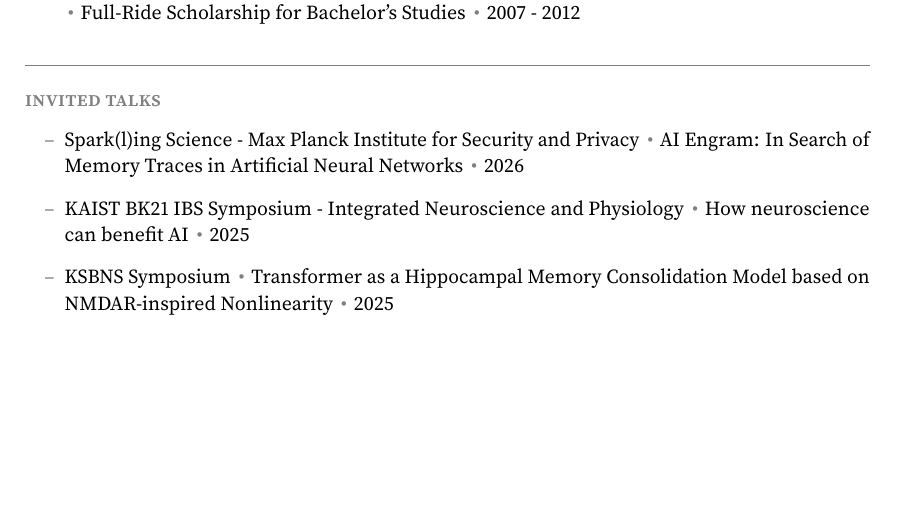
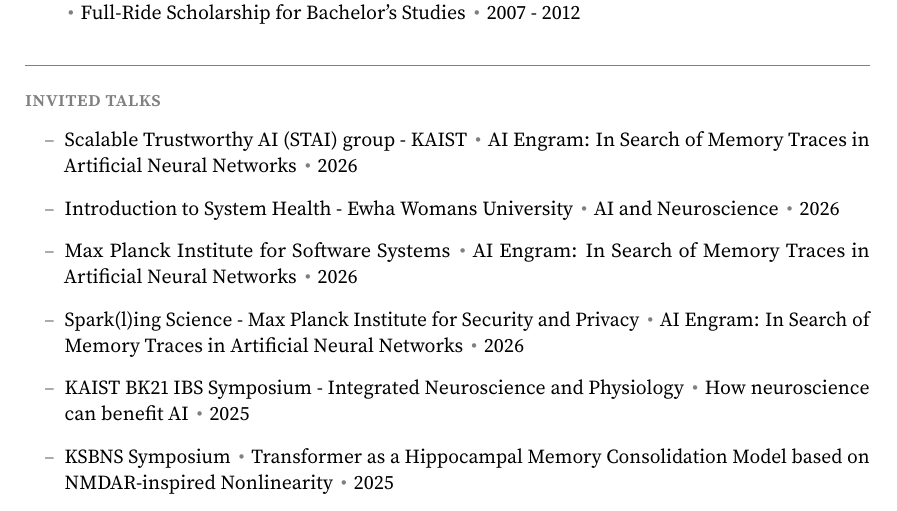
Before and after one commit to jeakwon/jeakwon.github.io, a LaTeX CV (cv.tex): part of page 2 of 5 before the commit and part of page 2 of 6 after it, cut so that both start at the same text, the shorter picture padded with empty space. Compiled offline with pdfLaTeX.

Commit message:
Auto-update CV PDF from cv.yml + papers.bib

```diff
--- a/cv.tex
+++ b/cv.tex
@@ -107,6 +107,9 @@
 \block{invited talks}
 
 \begin{itemize}
+\item Scalable Trustworthy AI (STAI) group - KAIST \sep AI Engram: In Search of Memory Traces in Artificial Neural Networks \sep 2026
+\item Introduction to System Health - Ewha Womans University \sep AI and Neuroscience \sep 2026
+\item Max Planck Institute for Software Systems \sep AI Engram: In Search of Memory Traces in Artificial Neural Networks \sep 2026
 \item Spark(l)ing Science - Max Planck Institute for Security and Privacy \sep AI Engram: In Search of Memory Traces in Artificial Neural Networks \sep 2026
 \item KAIST BK21 IBS Symposium - Integrated Neuroscience and Physiology \sep How neuroscience can benefit AI \sep 2025
 \item KSBNS Symposium \sep Transformer as a Hippocampal Memory Consolidation Model based on NMDAR-inspired Nonlinearity \sep 2025
```
Also changed, not shown: assets/pdf/CV_JeaKwon.pdf.
